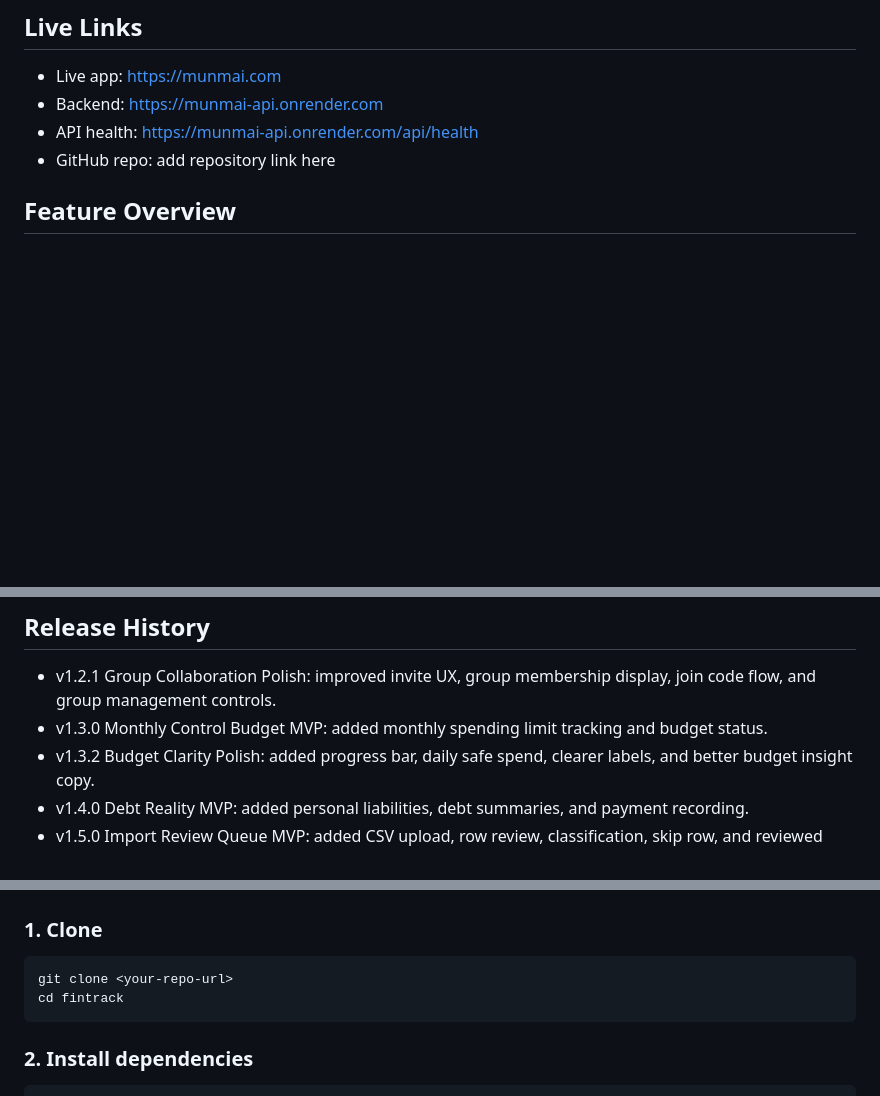
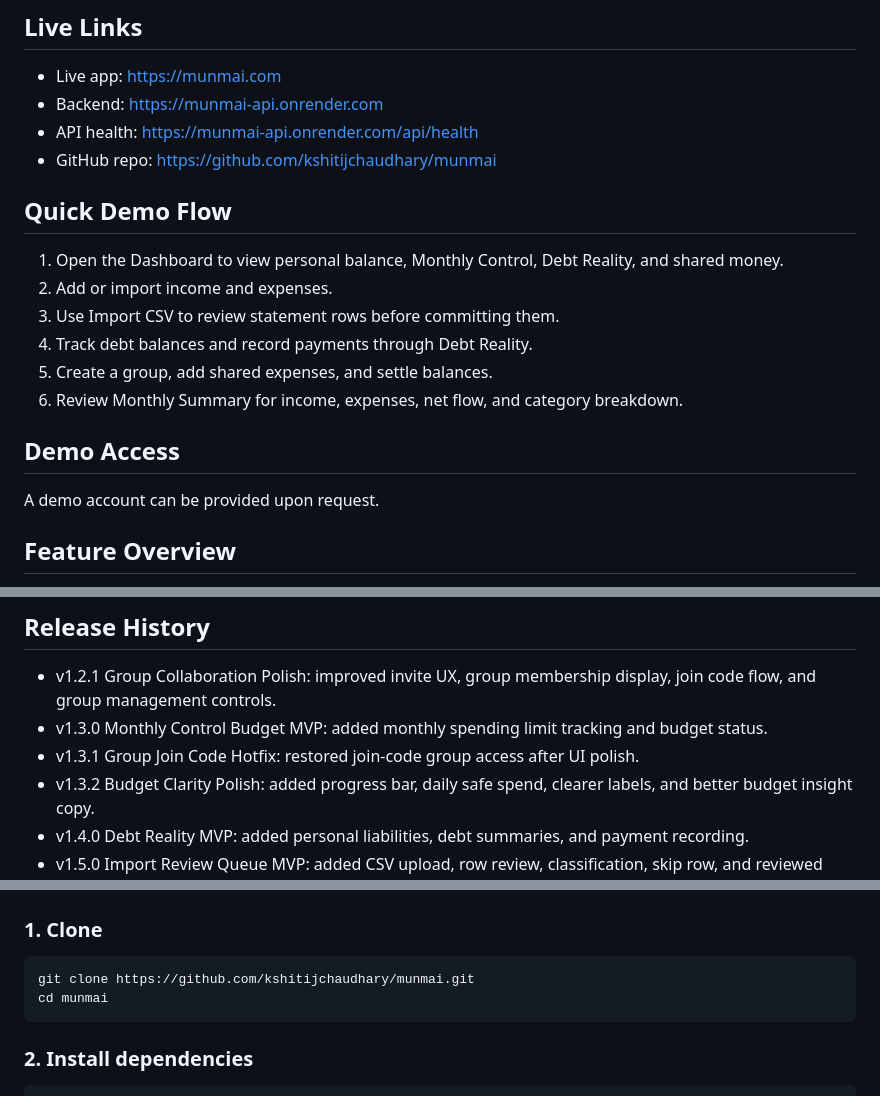
Before and after one commit to kshitijchaudhary/munmai, a Markdown page: README.md, 3 parts joined by grey strips. Drawn GitHub-style; blank space fills up the shorter version.

Commit message:
docs: finalize portfolio README

````diff
--- a/README.md
+++ b/README.md
@@ -9,7 +9,21 @@ Munmai is a production-deployed MERN application built to help people understand
 - Live app: [https://munmai.com](https://munmai.com)
 - Backend: [https://munmai-api.onrender.com](https://munmai-api.onrender.com)
 - API health: [https://munmai-api.onrender.com/api/health](https://munmai-api.onrender.com/api/health)
-- GitHub repo: add repository link here
+- GitHub repo: [https://github.com/kshitijchaudhary/munmai](https://github.com/kshitijchaudhary/munmai)
+
+## Quick Demo Flow
+
+1. Open the Dashboard to view personal balance, Monthly Control, Debt Reality, and shared money.
+2. Add or import income and expenses.
+3. Use Import CSV to review statement rows before committing them.
+4. Track debt balances and record payments through Debt Reality.
+5. Create a group, add shared expenses, and settle balances.
+6. Review Monthly Summary for income, expenses, net flow, and category breakdown.
+
+## Demo Access
+
+A demo account can be provided upon request.
+
 
 ## Feature Overview
 
@@ -119,6 +133,7 @@ See [docs/ARCHITECTURE.md](docs/ARCHITECTURE.md) for a fuller system overview.
 
 - v1.2.1 Group Collaboration Polish: improved invite UX, group membership display, join code flow, and group management controls.
 - v1.3.0 Monthly Control Budget MVP: added monthly spending limit tracking and budget status.
+- v1.3.1 Group Join Code Hotfix: restored join-code group access after UI polish.
 - v1.3.2 Budget Clarity Polish: added progress bar, daily safe spend, clearer labels, and better budget insight copy.
 - v1.4.0 Debt Reality MVP: added personal liabilities, debt summaries, and payment recording.
 - v1.5.0 Import Review Queue MVP: added CSV upload, row review, classification, skip row, and reviewed commit flow.
@@ -130,8 +145,8 @@ See [docs/ARCHITECTURE.md](docs/ARCHITECTURE.md) for a fuller system overview.
 ### 1. Clone
 
 ```bash
-git clone <your-repo-url>
-cd fintrack
+git clone https://github.com/kshitijchaudhary/munmai.git
+cd munmai
 ```
 
 ### 2. Install dependencies
````
